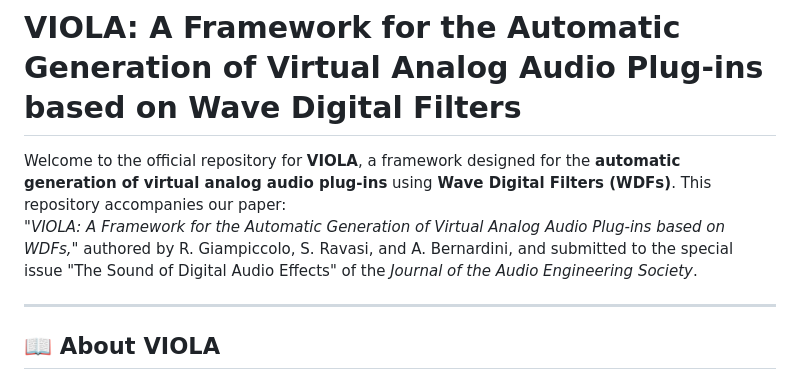
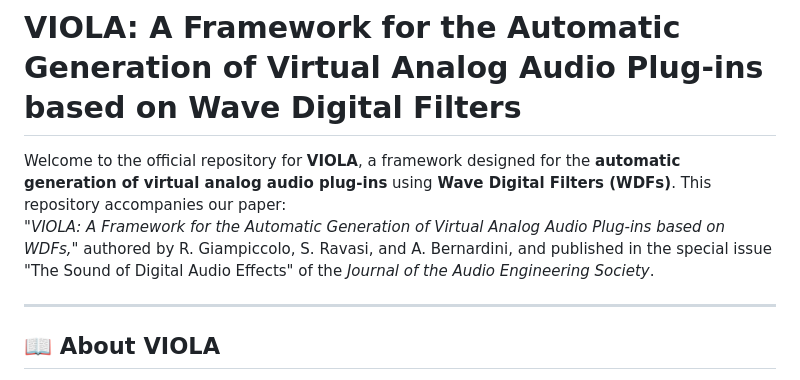
Before and after one commit to polimi-ispl/viola, a Markdown page: README.md, the part around the change. Rendered like a GitHub page.

```diff
--- a/README.md
+++ b/README.md
@@ -1,7 +1,7 @@
 # VIOLA: A Framework for the Automatic Generation of Virtual Analog Audio Plug-ins based on Wave Digital Filters
 
 Welcome to the official repository for **VIOLA**, a framework designed for the **automatic generation of virtual analog audio plug-ins** using **Wave Digital Filters (WDFs)**. This repository accompanies our paper:
-*"VIOLA: A Framework for the Automatic Generation of Virtual Analog Audio Plug-ins based on WDFs,"* authored by R. Giampiccolo, S. Ravasi, and A. Bernardini, and submitted to the special issue "The Sound of Digital Audio Effects" of the *Journal of the Audio Engineering Society*.
+*"VIOLA: A Framework for the Automatic Generation of Virtual Analog Audio Plug-ins based on WDFs,"* authored by R. Giampiccolo, S. Ravasi, and A. Bernardini, and published in the special issue "The Sound of Digital Audio Effects" of the *Journal of the Audio Engineering Society*.
 
 ---
 
```
